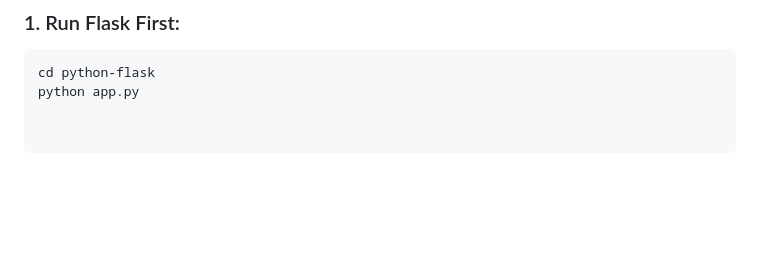
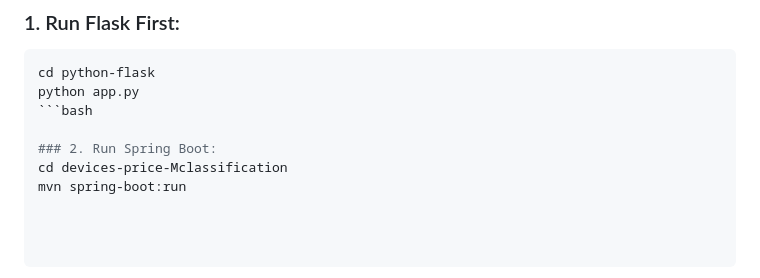
Before and after one commit to Sabrin-Hariri/Devices-Price-Classification-System, a Markdown page: README.md, the part around the change. Rendered like a GitHub page; blank space fills up the shorter version.

````diff
--- a/README.md
+++ b/README.md
@@ -57,3 +57,8 @@ The **Devices Price Classification System** is a machine learning project aimed
 ```bash
 cd python-flask
 python app.py
+```bash
+
+### 2. Run Spring Boot:
+cd devices-price-Mclassification
+mvn spring-boot:run
````
